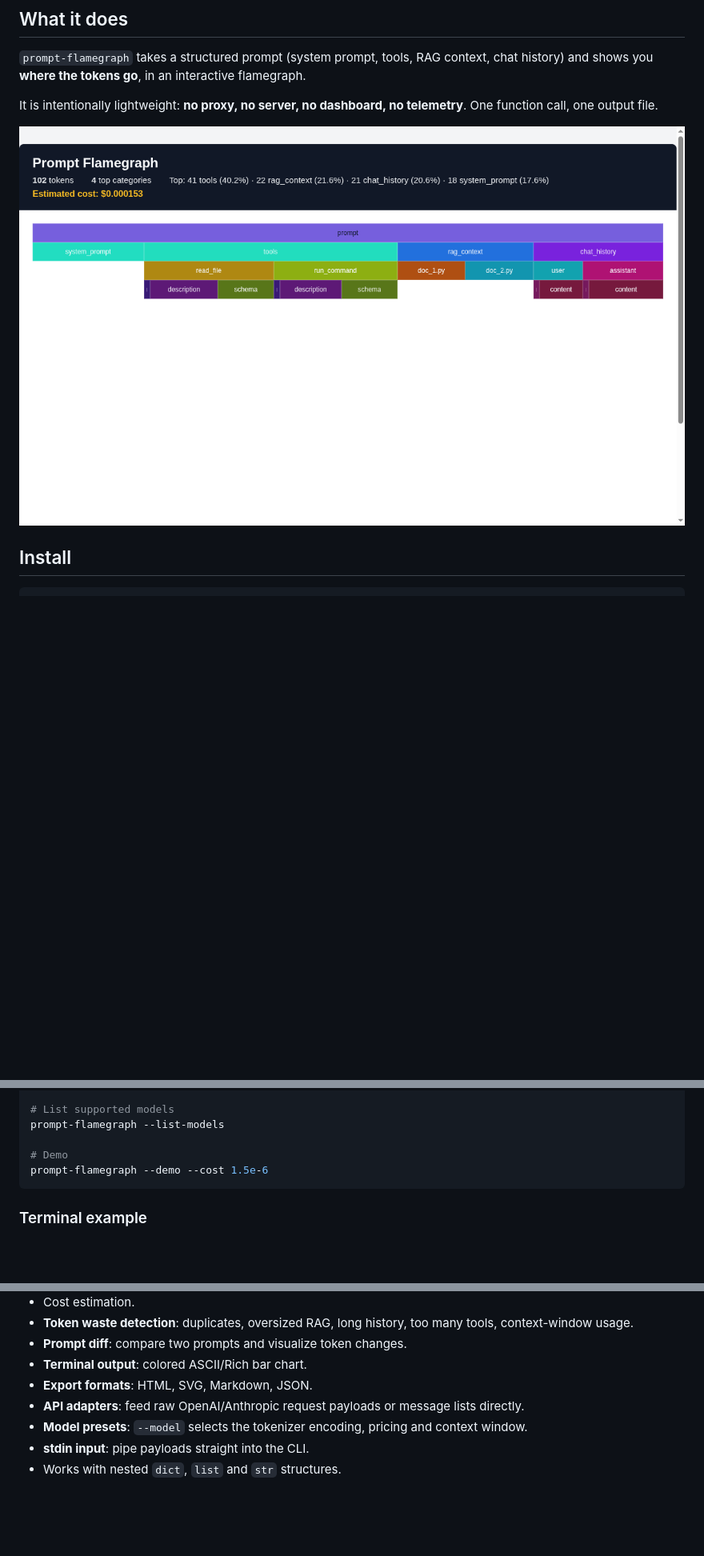
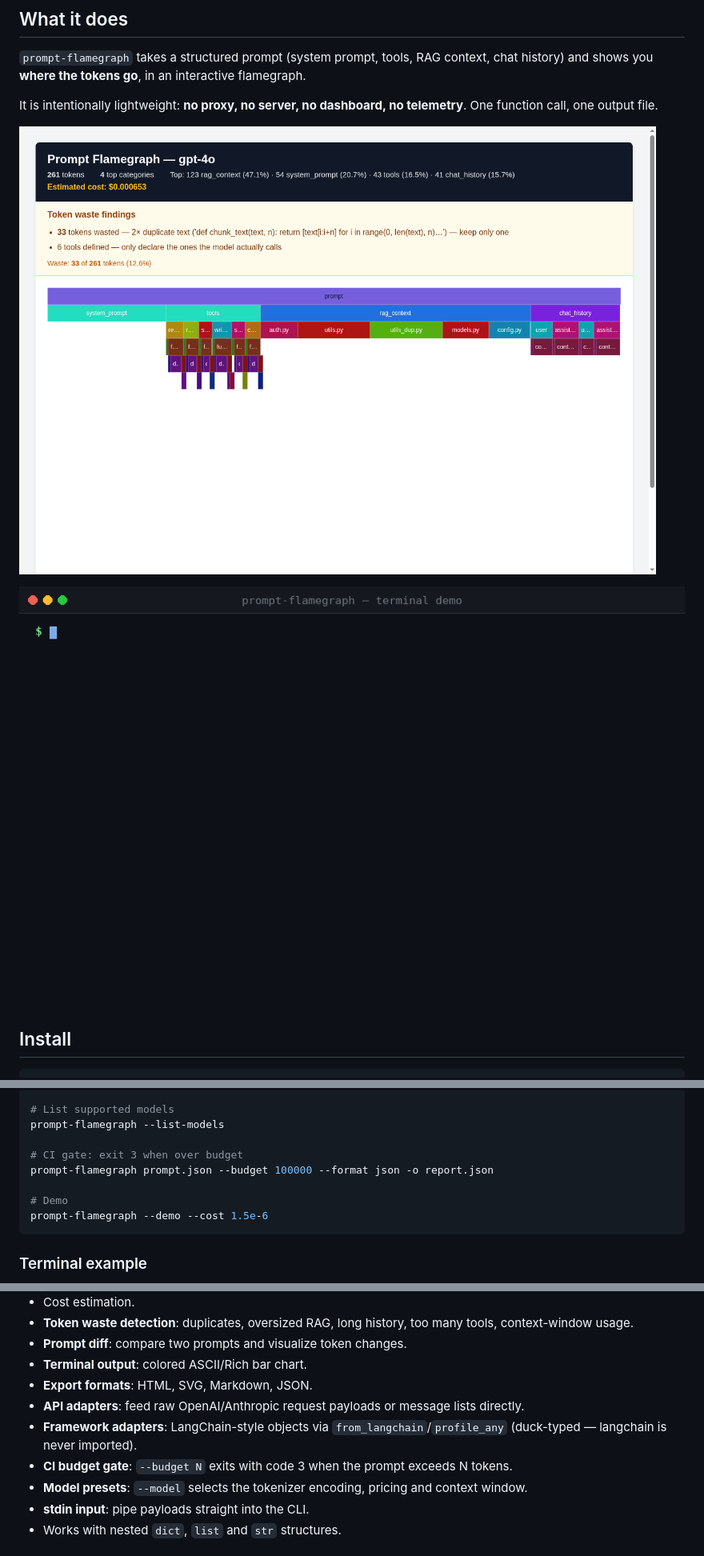
Before and after one commit to fjjjuv/prompt-flamegraph, a Markdown page: README.md, 3 parts joined by grey strips. Shown at 80% size. Rendered like a GitHub page; pictures changed too: docs/images/demo_terminal.gif (added), docs/images/flamegraph_demo.png; blank space fills up the shorter version.

````diff
--- a/README.md
+++ b/README.md
@@ -14,6 +14,8 @@ Lightweight, zero-dependency Python package to profile LLM prompt tokens with in
 It is intentionally lightweight: **no proxy, no server, no dashboard, no telemetry**. One function call, one output file.
 
 ![Interactive HTML flamegraph](https://raw.githubusercontent.com/fjjjuv/prompt-flamegraph/main/docs/images/flamegraph_demo.png)
+
+![Terminal demo](https://raw.githubusercontent.com/fjjjuv/prompt-flamegraph/main/docs/images/demo_terminal.gif)
 
 ## Install
 
@@ -127,6 +152,9 @@ prompt-flamegraph prompt.json --model gpt-4o
 # List supported models
 prompt-flamegraph --list-models
 
+# CI gate: exit 3 when over budget
+prompt-flamegraph prompt.json --budget 100000 --format json -o report.json
+
 # Demo
 prompt-flamegraph --demo --cost 1.5e-6
 ```
@@ -173,6 +201,8 @@ All prices — bundled and cached — are community-sourced estimates (via LiteL
 - **Terminal output**: colored ASCII/Rich bar chart.
 - **Export formats**: HTML, SVG, Markdown, JSON.
 - **API adapters**: feed raw OpenAI/Anthropic request payloads or message lists directly.
+- **Framework adapters**: LangChain-style objects via `from_langchain`/`profile_any` (duck-typed — langchain is never imported).
+- **CI budget gate**: `--budget N` exits with code 3 when the prompt exceeds N tokens.
 - **Model presets**: `--model` selects the tokenizer encoding, pricing and context window.
 - **stdin input**: pipe payloads straight into the CLI.
 - Works with nested `dict`, `list` and `str` structures.
````
Also changed, not shown: other parts of README.md (+27 -3 lines), CHANGELOG.md (+3 -0 lines), RELEASE.md (added, +59 -0 lines), docs/images/demo_flow.gif (added), 8 other files.
